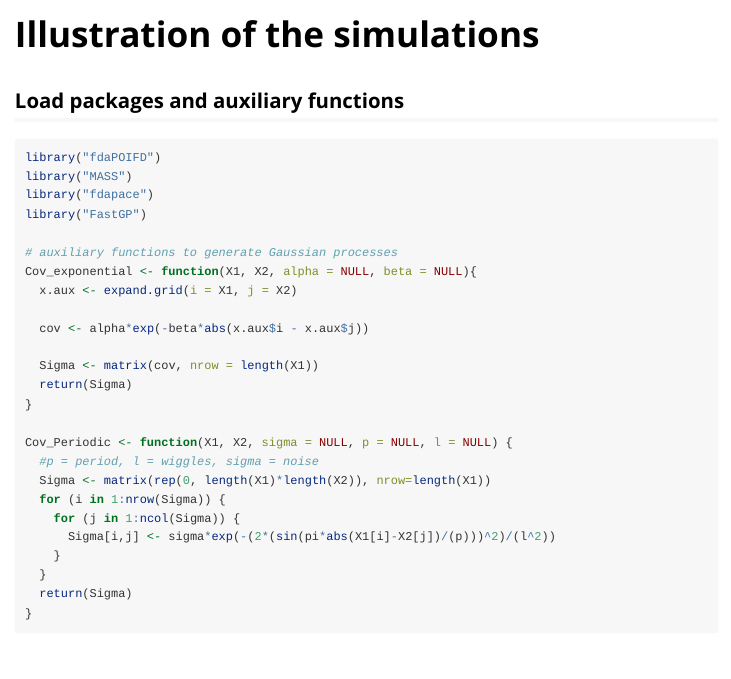
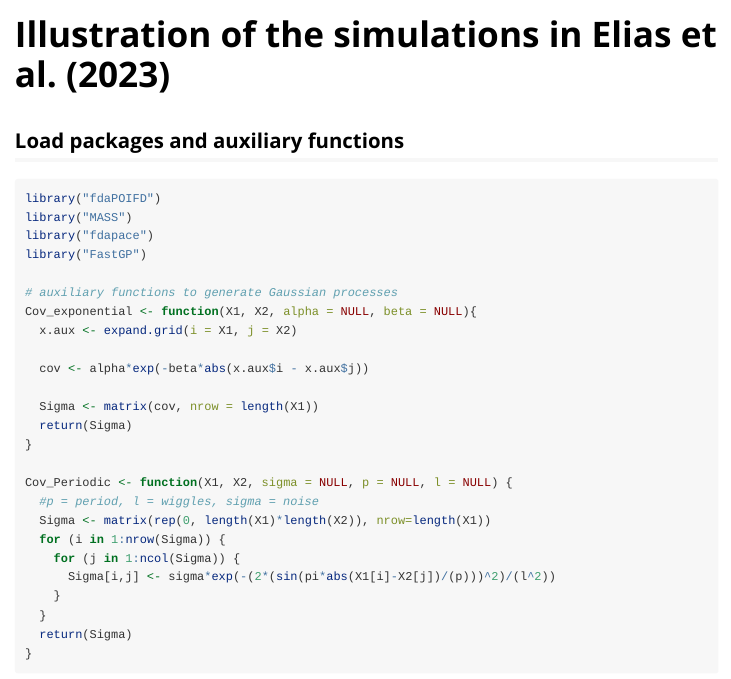
Before and after one commit to aefdz/fdaPOIFD, an R Markdown document (vignettes/simulation_vig.Rmd): the page in a window 1100 px wide, from its top. Rendered offline with R 4.5, knitr and Pandoc, with nearby package versions.

```diff
--- a/vignettes/simulation_vig.Rmd
+++ b/vignettes/simulation_vig.Rmd
@@ -1,8 +1,8 @@
 ---
-title: "Illustration of the simulations"
+title: "Illustration of the simulations in Elias et al. (2023)"
 output: rmarkdown::html_vignette
 vignette: >
-  %\VignetteIndexEntry{Illustration of the simulations}
+  %\VignetteIndexEntry{Illustration of the simulations in Elias et al. (2023)}
   %\VignetteEngine{knitr::rmarkdown}
   \usepackage[utf8]{inputenc}
 ---
```
Also changed, not shown: 4 other files.
